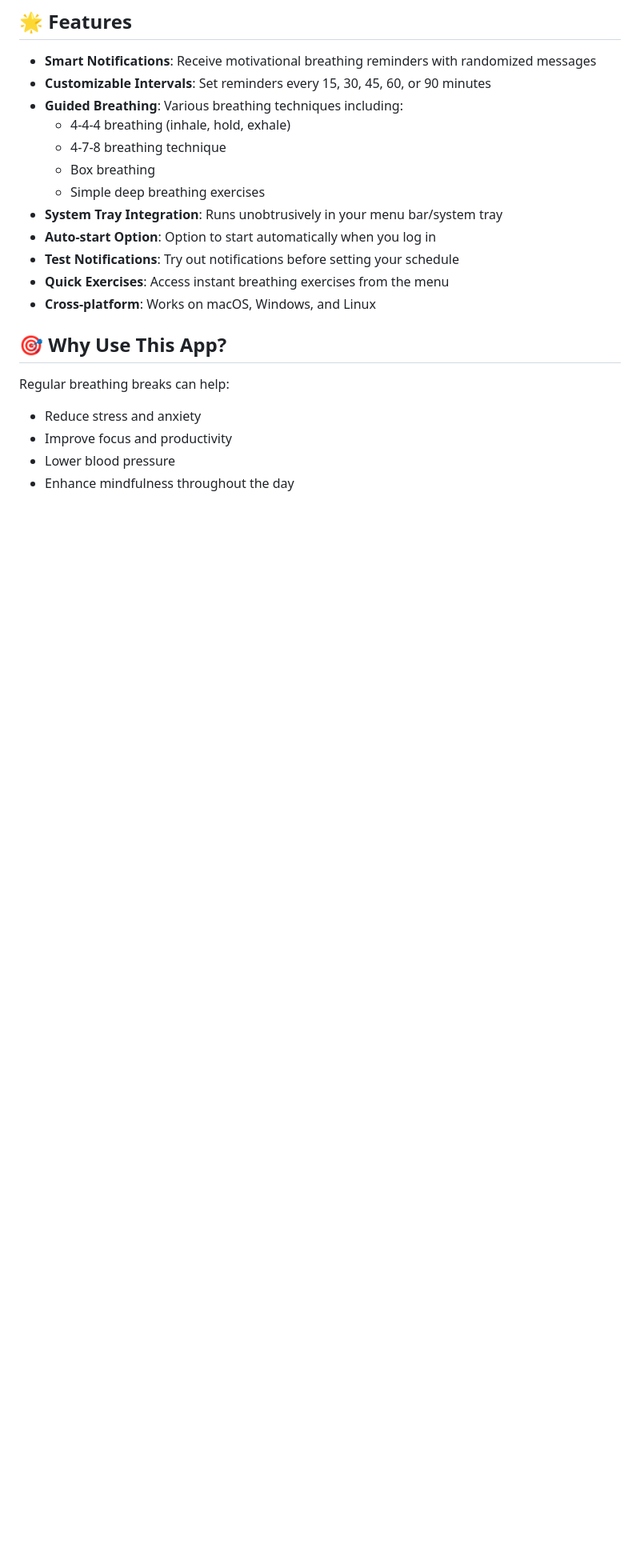
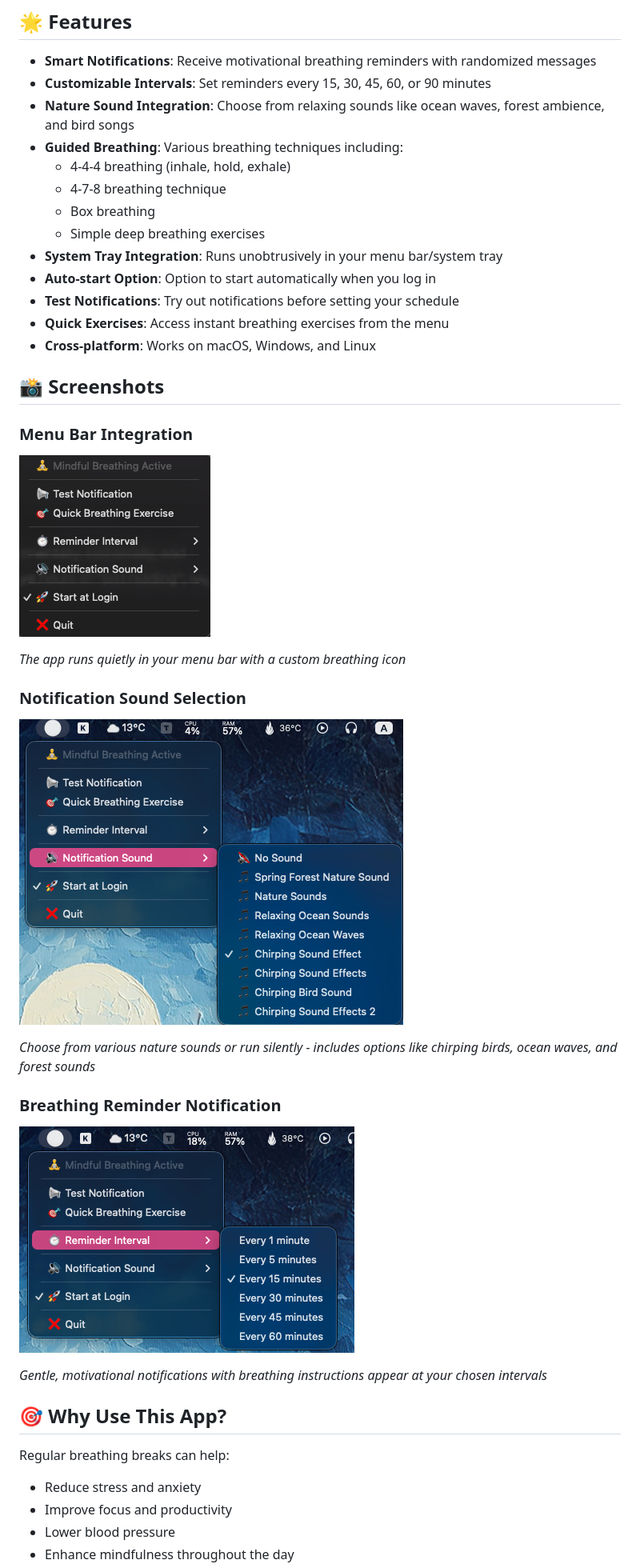
Before and after one commit to MHMDHIDR/mindful-breathing-app, a Markdown page: README.md, the part around the change printed below. Shown: that part at 80% size. GitHub-like rendering; pictures changed too: screenshots/menubar-integration.png (added), screenshots/notification-reminder-interval.png (added), screenshots/sound-selection.png (added); blank space fills up the shorter version.

Commit message:
Update README: Add nature sound integration feature, include new screenshots for menu bar, sound selection, and notification reminders to enhance user experience and documentation.

```diff
--- a/README.md
+++ b/README.md
@@ -6,6 +6,7 @@ A lightweight, cross-platform desktop application that helps you maintain mindfu
 
 - **Smart Notifications**: Receive motivational breathing reminders with randomized messages
 - **Customizable Intervals**: Set reminders every 15, 30, 45, 60, or 90 minutes
+- **Nature Sound Integration**: Choose from relaxing sounds like ocean waves, forest ambience, and bird songs
 - **Guided Breathing**: Various breathing techniques including:
   - 4-4-4 breathing (inhale, hold, exhale)
   - 4-7-8 breathing technique
@@ -16,6 +17,26 @@ A lightweight, cross-platform desktop application that helps you maintain mindfu
 - **Test Notifications**: Try out notifications before setting your schedule
 - **Quick Exercises**: Access instant breathing exercises from the menu
 - **Cross-platform**: Works on macOS, Windows, and Linux
+
+## 📸 Screenshots
+
+### Menu Bar Integration
+
+![Menu Bar Icon](screenshots/menubar-integration.png)
+
+_The app runs quietly in your menu bar with a custom breathing icon_
+
+### Notification Sound Selection
+
+![Sound Selection Menu](screenshots/sound-selection.png)
+
+_Choose from various nature sounds or run silently - includes options like chirping birds, ocean waves, and forest sounds_
+
+### Breathing Reminder Notification
+
+![Notification Example](screenshots/notification-reminder-interval.png)
+
+_Gentle, motivational notifications with breathing instructions appear at your chosen intervals_
 
 ## 🎯 Why Use This App?
 
```
Also changed, not shown: other parts of README.md (+5 -0 lines).
